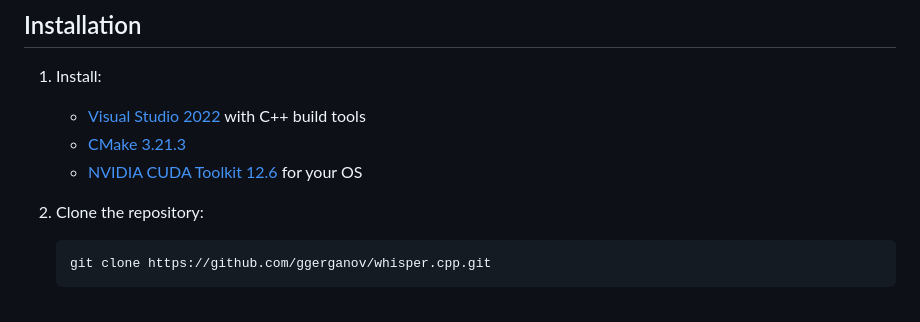
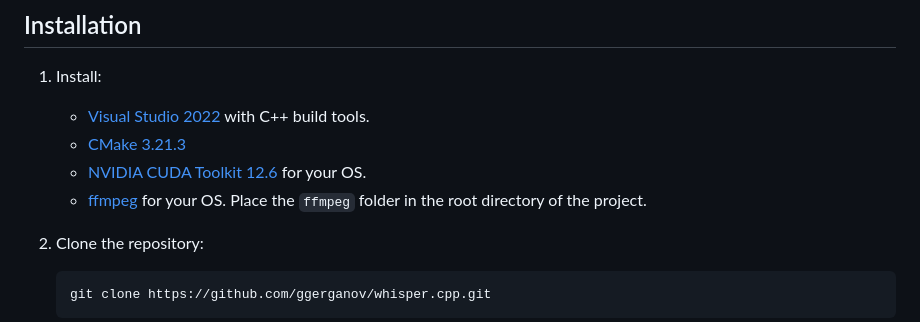
Before and after one commit to Met0o/speech-to-text, a Markdown page: README.md, the part around the change. GitHub-like rendering.

Commit message:
Update installation instructions in README to include ffmpeg requirements

````diff
--- a/README.md
+++ b/README.md
@@ -7,9 +7,10 @@ A tool for converting audio files to text using OpenAI's Whisper model architect
 ## Installation
 
 1. Install:
-    - [Visual Studio 2022](https://visualstudio.microsoft.com/downloads/) with C++ build tools
+    - [Visual Studio 2022](https://visualstudio.microsoft.com/downloads/) with C++ build tools.
     - [CMake 3.21.3](https://cmake.org/download/)
-    - [NVIDIA CUDA Toolkit 12.6](https://developer.nvidia.com/cuda-12-6-2-download-archive) for your OS
+    - [NVIDIA CUDA Toolkit 12.6](https://developer.nvidia.com/cuda-12-6-2-download-archive) for your OS.
+    - [ffmpeg](https://ffmpeg.org/download.html) for your OS. Place the `ffmpeg` folder in the root directory of the project.
 
 2. Clone the repository:
     ```bash
````
